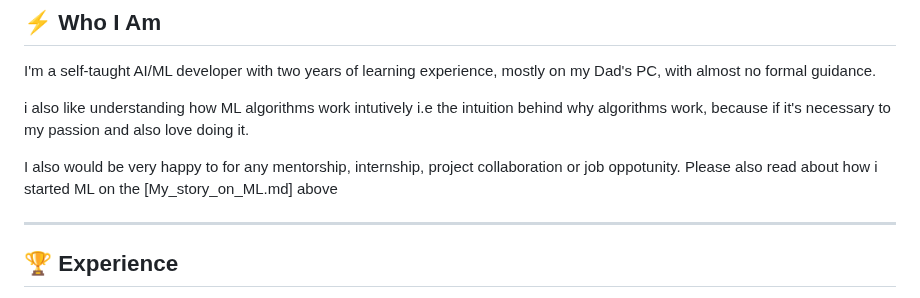
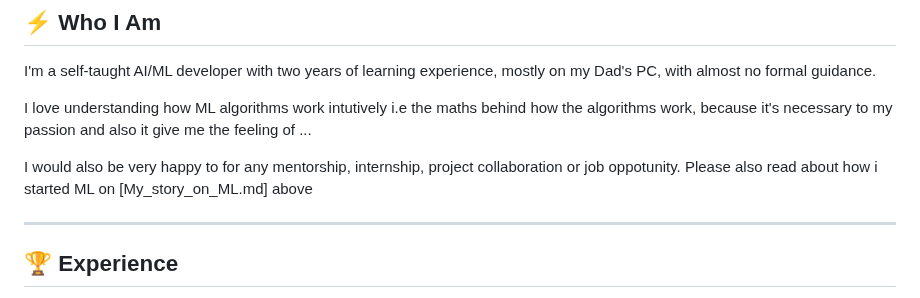
Before and after one commit to MuhammadBinary/Muhd_DeepML, a Markdown page: README.md, the part around the change. Drawn GitHub-style.

Commit message:
Refine README content for clarity and correctness
Corrected spelling and improved clarity in the README.

```diff
--- a/README.md
+++ b/README.md
@@ -31,12 +31,13 @@
 I'm a self-taught AI/ML developer with two years of learning experience,
 mostly on my Dad's PC, with almost no formal guidance.
 
-i also like understanding how ML algorithms work intutively
-i.e the intuition behind why algorithms work, because if it's necessary to my passion
-and also love doing it.
+I love understanding how ML algorithms work intutively
+i.e the maths behind how the algorithms work, because it's necessary to my passion
+and also it give me the feeling of
+...
 
-I also would be very happy to for any mentorship, internship, project collaboration
-or job oppotunity. Please also read about how i started ML on the [My_story_on_ML.md] above
+I would also be very happy to for any mentorship, internship, project collaboration
+or job oppotunity. Please also read about how i started ML on [My_story_on_ML.md] above
 
 
 ---
```
